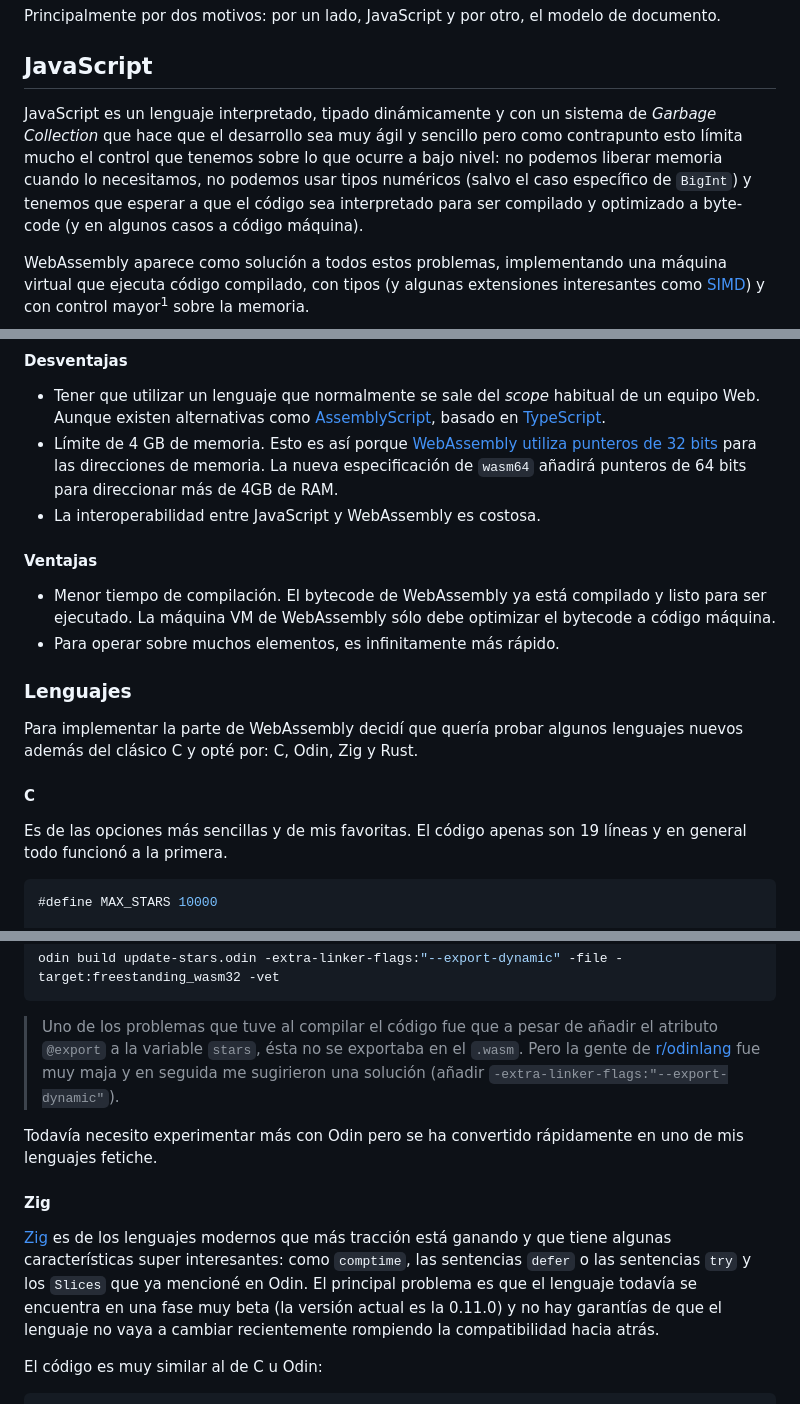
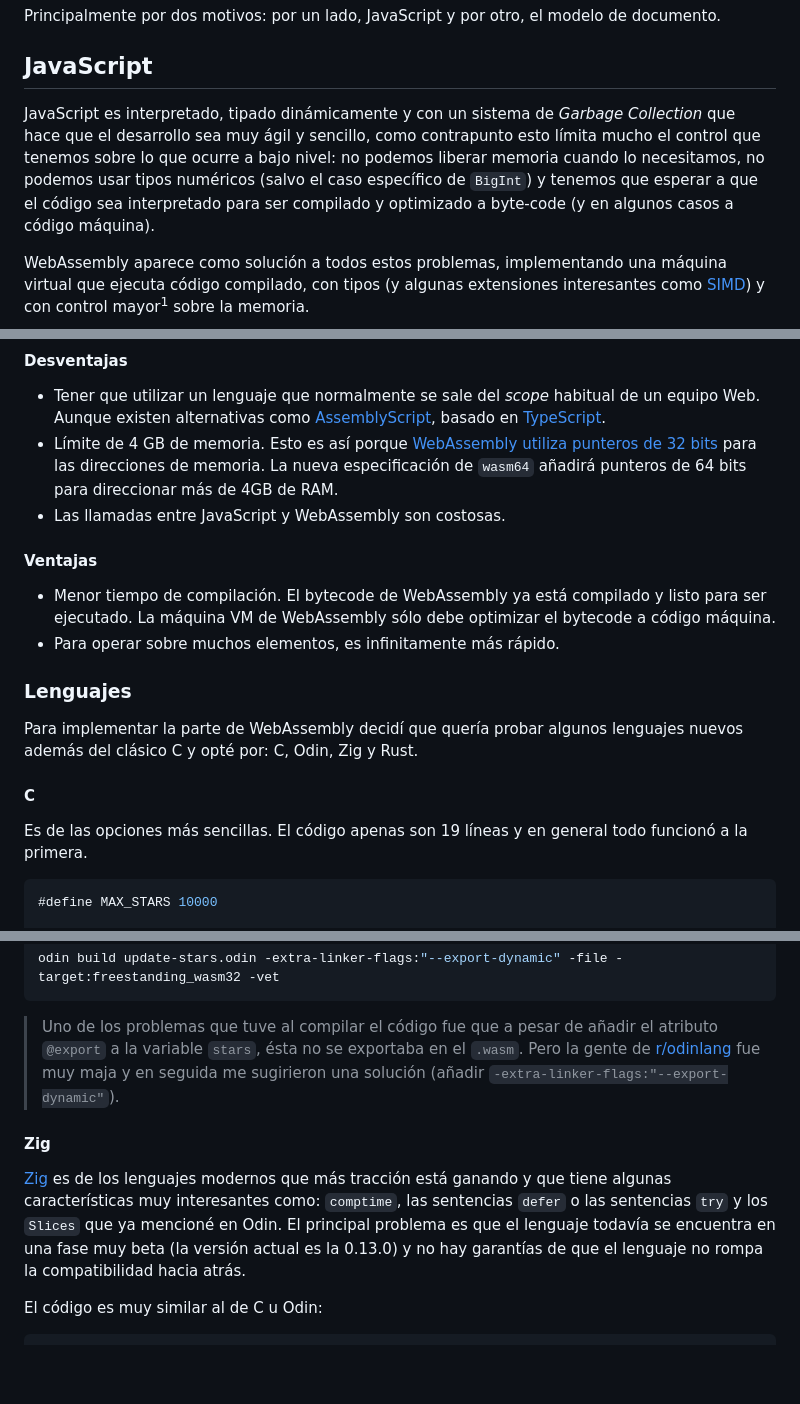
Before and after one commit to AzazelN28/performance-js-wasm-tests, a Markdown page: README.md, 3 parts joined by grey strips. GitHub-like rendering; blank space fills up the shorter version.

````diff
--- a/README.md
+++ b/README.md
@@ -6,7 +6,7 @@ Principalmente por dos motivos: por un lado, JavaScript y por otro, el modelo de
 
 ## JavaScript
 
-JavaScript es un lenguaje interpretado, tipado dinámicamente y con un sistema de _Garbage Collection_ que hace que el desarrollo sea muy ágil y sencillo pero como contrapunto esto límita mucho el control que tenemos sobre lo que ocurre a bajo nivel: no podemos liberar memoria cuando lo necesitamos, no podemos usar tipos numéricos (salvo el caso específico de `BigInt`) y tenemos que esperar a que el código sea interpretado para ser compilado y optimizado a byte-code (y en algunos casos a código máquina).
+JavaScript es interpretado, tipado dinámicamente y con un sistema de _Garbage Collection_ que hace que el desarrollo sea muy ágil y sencillo, como contrapunto esto límita mucho el control que tenemos sobre lo que ocurre a bajo nivel: no podemos liberar memoria cuando lo necesitamos, no podemos usar tipos numéricos (salvo el caso específico de `BigInt`) y tenemos que esperar a que el código sea interpretado para ser compilado y optimizado a byte-code (y en algunos casos a código máquina).
 
 WebAssembly aparece como solución a todos estos problemas, implementando una máquina virtual que ejecuta código compilado, con tipos (y algunas extensiones interesantes como [SIMD](https://github.com/WebAssembly/simd)) y con control mayor<sup>1</sup> sobre la memoria.
 
@@ -101,7 +101,7 @@ Y por último, aquí tenemos la mejor versión de todas, reduciendo el tiempo de
 
 - Tener que utilizar un lenguaje que normalmente se sale del _scope_ habitual de un equipo Web. Aunque existen alternativas como [AssemblyScript](https://assemblyscript.org), basado en [TypeScript](https://www.typescriptlang.org/).
 - Límite de 4 GB de memoria. Esto es así porque [WebAssembly utiliza punteros de 32 bits](https://v8.dev/blog/4gb-wasm-memory#:~:text=Thanks%20to%20recent%20work%20in,512MB%20or%201GB%20of%20memory!) para las direcciones de memoria. La nueva especificación de `wasm64` añadirá punteros de 64 bits para direccionar más de 4GB de RAM.
-- La interoperabilidad entre JavaScript y WebAssembly es costosa.
+- Las llamadas entre JavaScript y WebAssembly son costosas.
 
 #### Ventajas
 
@@ -114,7 +114,7 @@ Para implementar la parte de WebAssembly decidí que quería probar algunos leng
 
 #### C
 
-Es de las opciones más sencillas y de mis favoritas. El código apenas son 19 líneas y en general todo funcionó a la primera.
+Es de las opciones más sencillas. El código apenas son 19 líneas y en general todo funcionó a la primera.
 
 ```c
 #define MAX_STARS 10000
@@ -186,11 +186,9 @@ odin build update-stars.odin -extra-linker-flags:"--export-dynamic" -file -targe
 
 > Uno de los problemas que tuve al compilar el código fue que a pesar de añadir el atributo `@export` a la variable `stars`, ésta no se exportaba en el `.wasm`. Pero la gente de [r/odinlang](https://www.reddit.com/r/odinlang/comments/1ao6a62/how_to_export_variables_to_webassembly/) fue muy maja y en seguida me sugirieron una solución (añadir `-extra-linker-flags:"--export-dynamic"`).
 
-Todavía necesito experimentar más con Odin pero se ha convertido rápidamente en uno de mis lenguajes fetiche.
-
 #### Zig
 
-[Zig](https://ziglang.org) es de los lenguajes modernos que más tracción está ganando y que tiene algunas características super interesantes: como `comptime`, las sentencias `defer` o las sentencias `try` y los `Slices` que ya mencioné en Odin. El principal problema es que el lenguaje todavía se encuentra en una fase muy beta (la versión actual es la 0.11.0) y no hay garantías de que el lenguaje no vaya a cambiar recientemente rompiendo la compatibilidad hacia atrás.
+[Zig](https://ziglang.org) es de los lenguajes modernos que más tracción está ganando y que tiene algunas características muy interesantes como: `comptime`, las sentencias `defer` o las sentencias `try` y los `Slices` que ya mencioné en Odin. El principal problema es que el lenguaje todavía se encuentra en una fase muy beta (la versión actual es la 0.13.0) y no hay garantías de que el lenguaje no rompa la compatibilidad hacia atrás.
 
 El código es muy similar al de C u Odin:
 
````
Also changed, not shown: other parts of README.md (+3 -3 lines).
